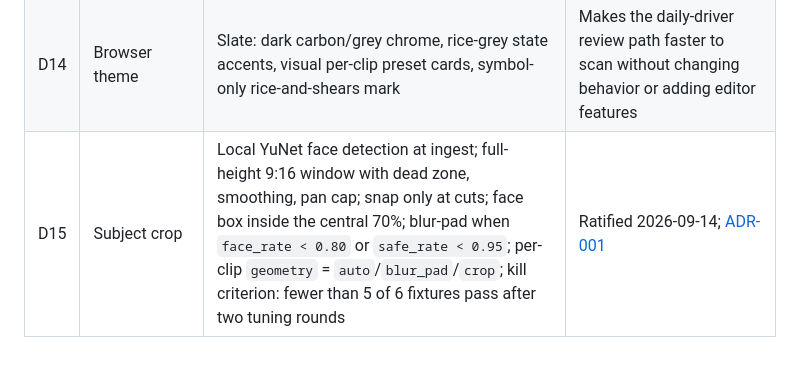
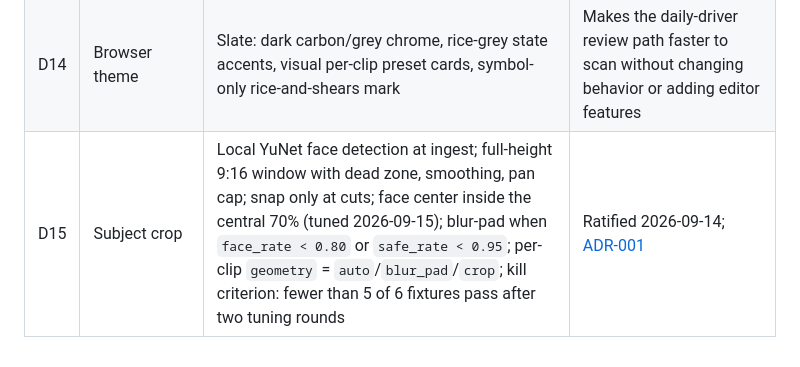
Before and after one commit to gidde032/RiceSuite, a Markdown page: clipper/SPEC.md, the part around the change. Drawn GitHub-style.

Commit message:
docs: subject crop tuning round 2 values (#20)

```diff
--- a/clipper/SPEC.md
+++ b/clipper/SPEC.md
@@ -247,4 +247,4 @@ model earns its keep. Revisit at build if desired.
 | D12 | Non-9:16 handling | Blur-pad fill as the **fallback and explicit choice**; subject crop when detection passes (D15) | Never loses content. The RicePoster "edge-crop failure" was withdrawn 2026-07-27 (TikTok trims edges itself); the surviving rule is a safe zone for the subject |
 | D13 | Music | Optional added audio; replace **or** mix-under toggle with volume slider; v1. Auto-ducking + vocal isolation deferred | Central to actual usage; cheap since encoding already exists; adding after sync can't affect timing |
 | D14 | Browser theme | Slate: dark carbon/grey chrome, rice-grey state accents, visual per-clip preset cards, symbol-only rice-and-shears mark | Makes the daily-driver review path faster to scan without changing behavior or adding editor features |
-| D15 | Subject crop | Local YuNet face detection at ingest; full-height 9:16 window with dead zone, smoothing, pan cap; snap only at cuts; face box inside the central 70%; blur-pad when `face_rate < 0.80` or `safe_rate < 0.95`; per-clip `geometry` = `auto`/`blur_pad`/`crop`; kill criterion: fewer than 5 of 6 fixtures pass after two tuning rounds | Ratified 2026-09-14; [ADR-001](docs/adr/ADR-001-subject-crop.md) |
+| D15 | Subject crop | Local YuNet face detection at ingest; full-height 9:16 window with dead zone, smoothing, pan cap; snap only at cuts; face center inside the central 70% (tuned 2026-09-15); blur-pad when `face_rate < 0.80` or `safe_rate < 0.95`; per-clip `geometry` = `auto`/`blur_pad`/`crop`; kill criterion: fewer than 5 of 6 fixtures pass after two tuning rounds | Ratified 2026-09-14; [ADR-001](docs/adr/ADR-001-subject-crop.md) |
```
Also changed, not shown: 2 other files.
